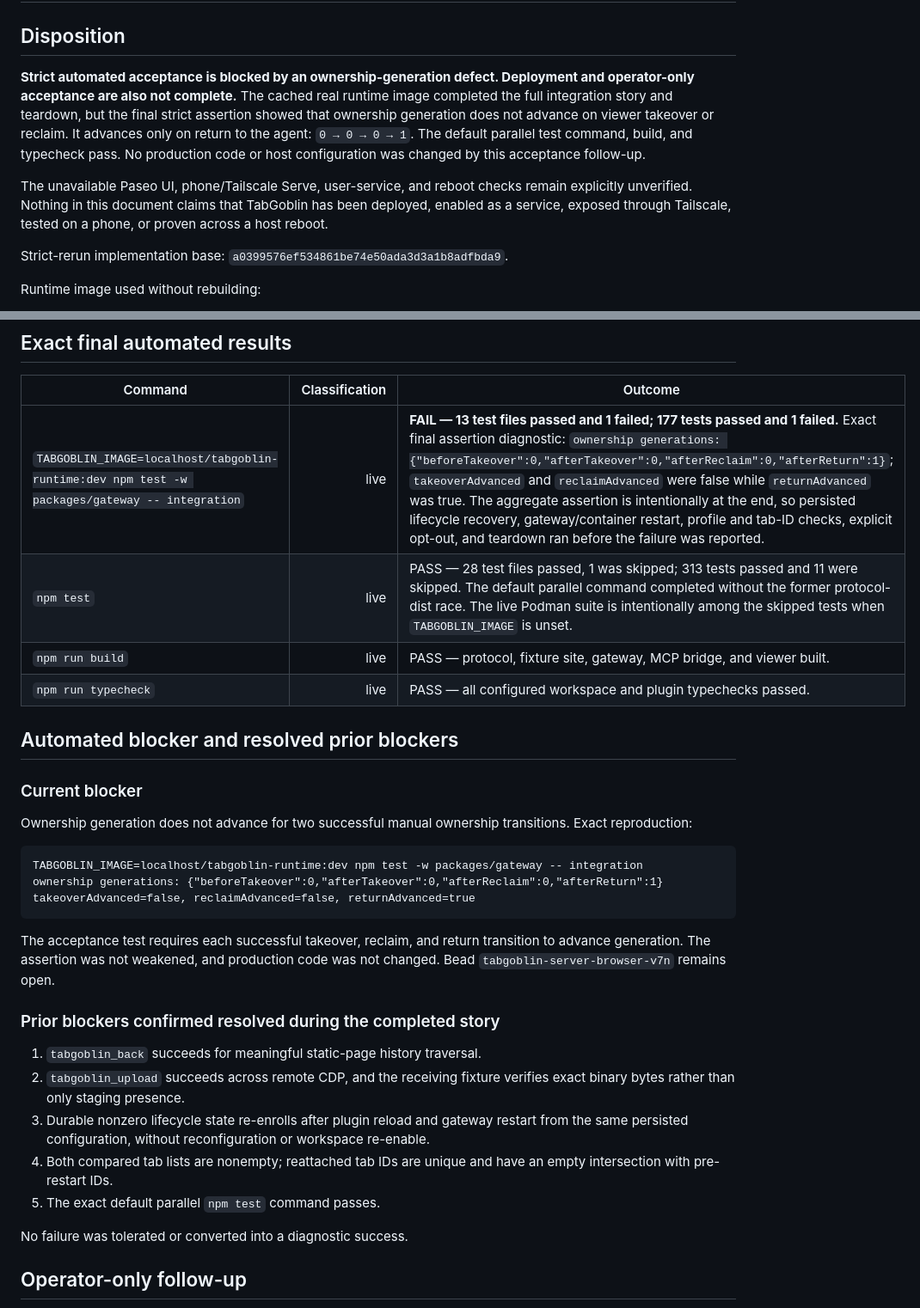
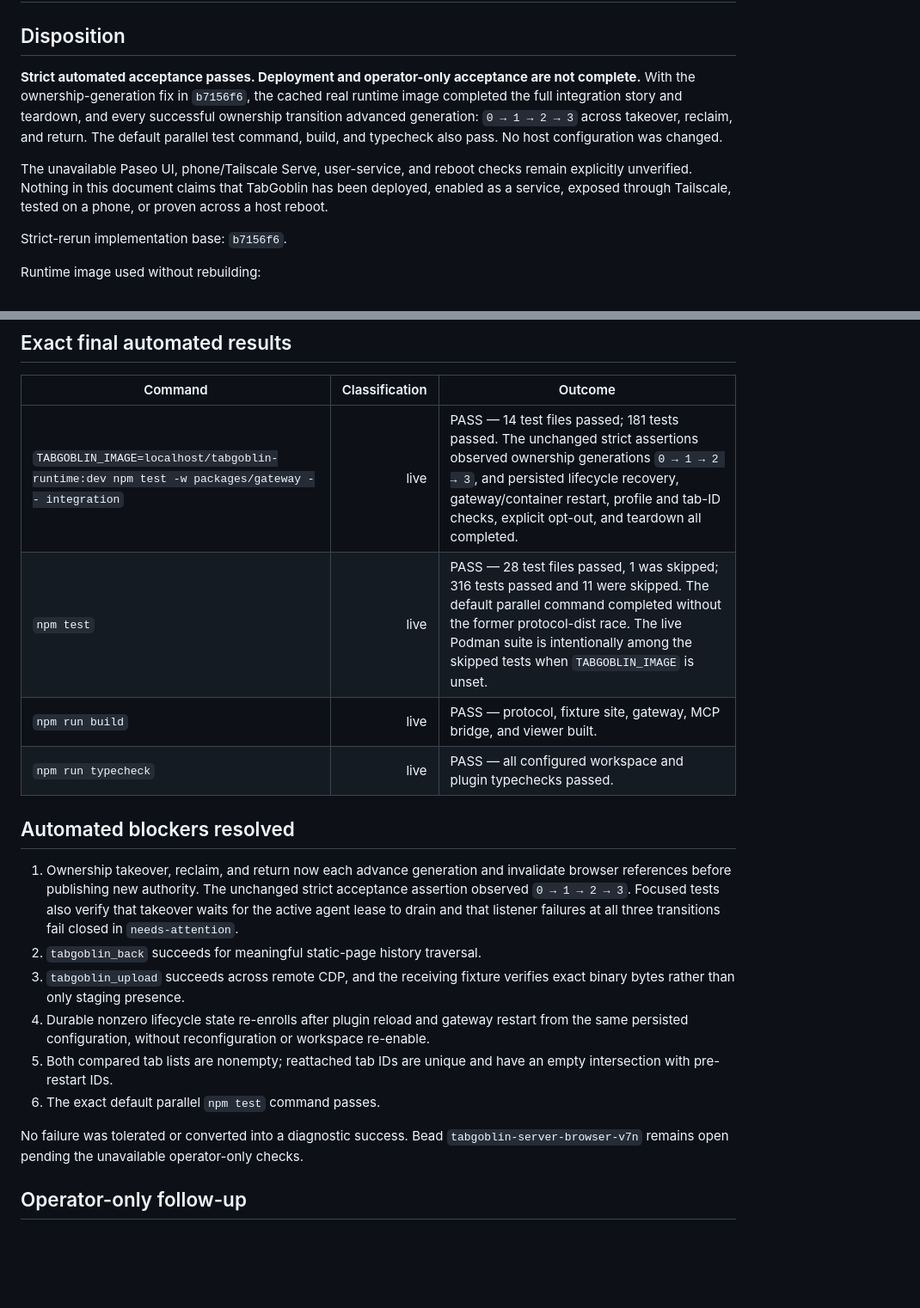
Before and after one commit to ChandraLiuswanto/tab-goblin, a Markdown page: docs/acceptance/2026-09-12-evidence.md, 2 parts joined by grey strips. Shown at 86% size. GitHub-like rendering; blank space fills up the shorter version.

Commit message:
docs(acceptance): record passing ownership lifecycle

````diff
--- a/docs/acceptance/2026-09-12-evidence.md
+++ b/docs/acceptance/2026-09-12-evidence.md
@@ -2,11 +2,11 @@
 
 ## Disposition
 
-**Strict automated acceptance is blocked by an ownership-generation defect. Deployment and operator-only acceptance are also not complete.** The cached real runtime image completed the full integration story and teardown, but the final strict assertion showed that ownership generation does not advance on viewer takeover or reclaim. It advances only on return to the agent: `0 → 0 → 0 → 1`. The default parallel test command, build, and typecheck pass. No production code or host configuration was changed by this acceptance follow-up.
+**Strict automated acceptance passes. Deployment and operator-only acceptance are not complete.** With the ownership-generation fix in `b7156f6`, the cached real runtime image completed the full integration story and teardown, and every successful ownership transition advanced generation: `0 → 1 → 2 → 3` across takeover, reclaim, and return. The default parallel test command, build, and typecheck also pass. No host configuration was changed.
 
 The unavailable Paseo UI, phone/Tailscale Serve, user-service, and reboot checks remain explicitly unverified. Nothing in this document claims that TabGoblin has been deployed, enabled as a service, exposed through Tailscale, tested on a phone, or proven across a host reboot.
 
-Strict-rerun implementation base: `a0399576ef534861be74e50ada3d3a1b8adfbda9`.
+Strict-rerun implementation base: `b7156f6`.
 
 Runtime image used without rebuilding:
 
@@ -39,34 +39,21 @@ The classification column intentionally uses only **live**, **emulated**, or **u
 
 | Command | Classification | Outcome |
 |---|---:|---|
-| `TABGOBLIN_IMAGE=localhost/tabgoblin-runtime:dev npm test -w packages/gateway -- integration` | live | **FAIL — 13 test files passed and 1 failed; 177 tests passed and 1 failed.** Exact final assertion diagnostic: `ownership generations: {"beforeTakeover":0,"afterTakeover":0,"afterReclaim":0,"afterReturn":1}`; `takeoverAdvanced` and `reclaimAdvanced` were false while `returnAdvanced` was true. The aggregate assertion is intentionally at the end, so persisted lifecycle recovery, gateway/container restart, profile and tab-ID checks, explicit opt-out, and teardown ran before the failure was reported. |
-| `npm test` | live | PASS — 28 test files passed, 1 was skipped; 313 tests passed and 11 were skipped. The default parallel command completed without the former protocol-dist race. The live Podman suite is intentionally among the skipped tests when `TABGOBLIN_IMAGE` is unset. |
+| `TABGOBLIN_IMAGE=localhost/tabgoblin-runtime:dev npm test -w packages/gateway -- integration` | live | PASS — 14 test files passed; 181 tests passed. The unchanged strict assertions observed ownership generations `0 → 1 → 2 → 3`, and persisted lifecycle recovery, gateway/container restart, profile and tab-ID checks, explicit opt-out, and teardown all completed. |
+| `npm test` | live | PASS — 28 test files passed, 1 was skipped; 316 tests passed and 11 were skipped. The default parallel command completed without the former protocol-dist race. The live Podman suite is intentionally among the skipped tests when `TABGOBLIN_IMAGE` is unset. |
 | `npm run build` | live | PASS — protocol, fixture site, gateway, MCP bridge, and viewer built. |
 | `npm run typecheck` | live | PASS — all configured workspace and plugin typechecks passed. |
 
-## Automated blocker and resolved prior blockers
+## Automated blockers resolved
 
-### Current blocker
+1. Ownership takeover, reclaim, and return now each advance generation and invalidate browser references before publishing new authority. The unchanged strict acceptance assertion observed `0 → 1 → 2 → 3`. Focused tests also verify that takeover waits for the active agent lease to drain and that listener failures at all three transitions fail closed in `needs-attention`.
+2. `tabgoblin_back` succeeds for meaningful static-page history traversal.
+3. `tabgoblin_upload` succeeds across remote CDP, and the receiving fixture verifies exact binary bytes rather than only staging presence.
+4. Durable nonzero lifecycle state re-enrolls after plugin reload and gateway restart from the same persisted configuration, without reconfiguration or workspace re-enable.
+5. Both compared tab lists are nonempty; reattached tab IDs are unique and have an empty intersection with pre-restart IDs.
+6. The exact default parallel `npm test` command passes.
 
-Ownership generation does not advance for two successful manual ownership transitions. Exact reproduction:
-
-```text
-TABGOBLIN_IMAGE=localhost/tabgoblin-runtime:dev npm test -w packages/gateway -- integration
-ownership generations: {"beforeTakeover":0,"afterTakeover":0,"afterReclaim":0,"afterReturn":1}
-takeoverAdvanced=false, reclaimAdvanced=false, returnAdvanced=true
-```
-
-The acceptance test requires each successful takeover, reclaim, and return transition to advance generation. The assertion was not weakened, and production code was not changed. Bead `tabgoblin-server-browser-v7n` remains open.
-
-### Prior blockers confirmed resolved during the completed story
-
-1. `tabgoblin_back` succeeds for meaningful static-page history traversal.
-2. `tabgoblin_upload` succeeds across remote CDP, and the receiving fixture verifies exact binary bytes rather than only staging presence.
-3. Durable nonzero lifecycle state re-enrolls after plugin reload and gateway restart from the same persisted configuration, without reconfiguration or workspace re-enable.
-4. Both compared tab lists are nonempty; reattached tab IDs are unique and have an empty intersection with pre-restart IDs.
-5. The exact default parallel `npm test` command passes.
-
-No failure was tolerated or converted into a diagnostic success.
+No failure was tolerated or converted into a diagnostic success. Bead `tabgoblin-server-browser-v7n` remains open pending the unavailable operator-only checks.
 
 ## Operator-only follow-up
 
````
Also changed, not shown: other parts of docs/acceptance/2026-09-12-evidence.md (+2 -2 lines).
